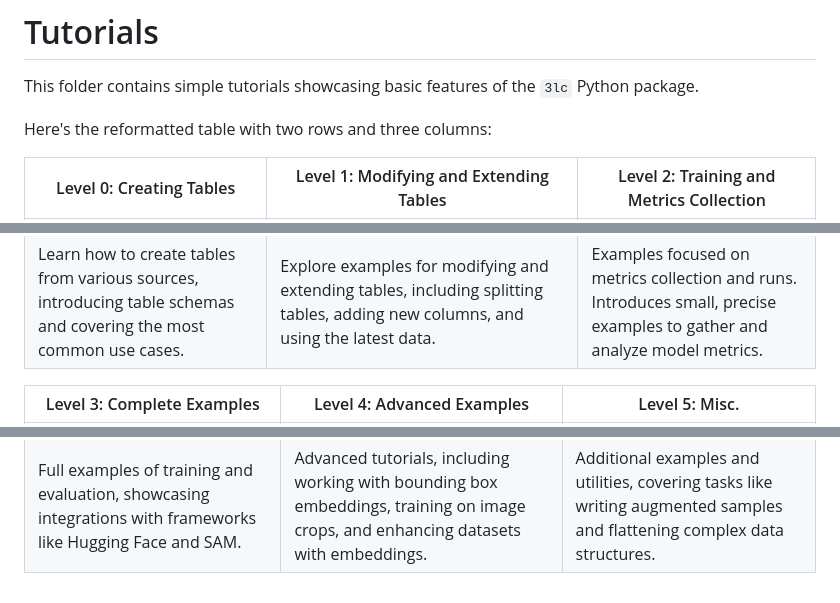
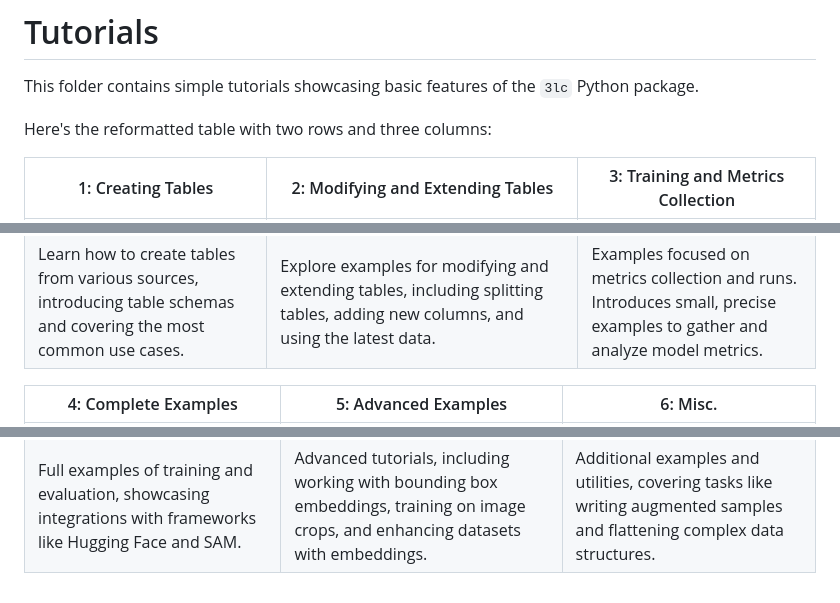
Before and after one commit to 3lc-ai/3lc-examples, a Markdown page: tutorials/README.md, 3 parts joined by grey strips. Rendered like a GitHub page.

Commit message:
README wip

````diff
--- a/tutorials/README.md
+++ b/tutorials/README.md
@@ -4,5 +4,5 @@ This folder contains simple tutorials showcasing basic features of the `3lc` Pyt
 
 Here's the reformatted table with two rows and three columns:
 
-| Level 0: Creating Tables | Level 1: Modifying and Extending Tables | Level 2: Training and Metrics Collection |
+| 1: Creating Tables | 2: Modifying and Extending Tables | 3: Training and Metrics Collection |
 |--------------------------|-----------------------------------------|------------------------------------------|
@@ -10,4 +10,4 @@ Here's the reformatted table with two rows and three columns:
 | Learn how to create tables from various sources, introducing table schemas and covering the most common use cases. | Explore examples for modifying and extending tables, including splitting tables, adding new columns, and using the latest data. | Examples focused on metrics collection and runs. Introduces small, precise examples to gather and analyze model metrics. |
 
-| Level 3: Complete Examples | Level 4: Advanced Examples | Level 5: Misc. |
+| 4: Complete Examples | 5: Advanced Examples | 6: Misc. |
 |----------------------------|----------------------------|----------------|
@@ -15,79 +15 @@ Here's the reformatted table with two rows and three columns:
 | Full examples of training and evaluation, showcasing integrations with frameworks like Hugging Face and SAM. | Advanced tutorials, including working with bounding box embeddings, training on image crops, and enhancing datasets with embeddings. | Additional examples and utilities, covering tasks like writing augmented samples and flattening complex data structures. |
-<!--
-## Level 0: Creating Tables
-
-Simple examples of creating tables from various sources.
-Gently introduces the concept of schema.
-Cover the most common use cases.
-
-```
-|-- create-table.ipynb
-|-- create-table-from-coco.ipynb
-|-- create-table-from-yolo.ipynb
-|-- create-semantic-segmentation-table.ipynb
-|-- create-bounding-box-table.ipynb
-|-- create-image-classification-table.ipynb
-|-- create-video-thumbnails-table.ipynb
-```
-
-## Level 1: Modifying and Extending Tables
-
-Examples of modifying and extending tables.
-Create splits, add new columns, (get the latest?) etc.
-(Each example could, if appropriate, contain several sub-examples.)
-
-
-```
-|-- split-table.ipynb
-|-- add-image-metrics.ipynb
-|-- add-embeddings.ipynb
-|-- add-new-data-to-table.ipynb
-|-- use-latest-table.ipynb
-```
-
-## Level 2: Training and Metrics Collection
-
-Small, to-the-point examples of metrics collection.
-Introduces the concept of runs and metrics.
-
-```
-|-- collect_metrics_only
-|   |-- README.md
-|   |-- collect_metrics_only.py
-|   | requirements.txt
-|-- train-classifier.ipynb
-```
-
-## Level 3: Complete Examples
-
-Complete examples of training and evaluation. Includes examples of integrating with different frameworks (huggingface, sam, etc.)
-
-```
-
-|-- fine-tune-sam
-|   |-- 1-create-sam-dataset.ipynb
-|   |-- 2-fine-tune-sam.ipynb
-|   | README.md
-
-|-- huggingface-segmentation-example.ipynb
-```
-
-## Level 4. Advanced Examples
-
-```
-|-- bb-embeddings
-|   |-- 1-fine-tune-on-crops.ipynb
-|   |-- 2-collect-embeddings.ipynb
-|   |-- 3-add-embeddings-to-table.ipynb
-|   |-- 3b-add-embeddings-to-run.ipynb
-```
-
-## Level 5: Misc.
-
-```
-|-- write-augmented-samples.ipynb
-|-- mammoth
-|   |-- 1-write-mammoth-table.ipynb
-|   |-- 2-flatten-mammoth.ipynb
-|   | README.md
-``` -->
````
Also changed, not shown: other parts of tutorials/README.md (+2 -2 lines), tutorials/1-create-tables/README.md (+6 -2 lines), tutorials/2-modify-tables/README.md (+7 -0 lines), tutorials/3-training-and-metrics/README.md (+7 -0 lines), tutorials/4-complete-examples/README.md (+7 -0 lines), tutorials/5-advanced-examples/README.md (+7 -0 lines), tutorials/6-misc/README.md (+7 -0 lines), tutorials/images/create-yolo-table.png (added), 11 other files.
